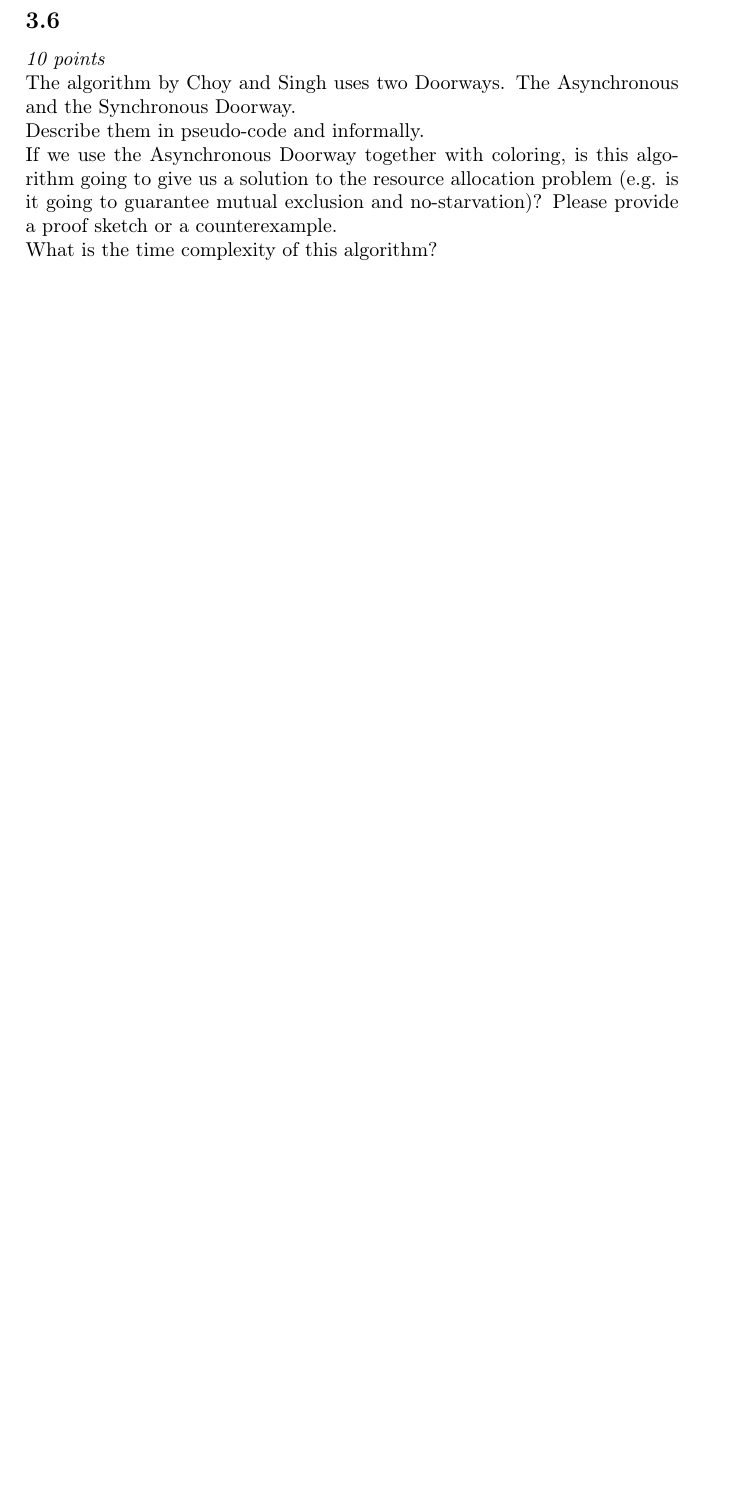
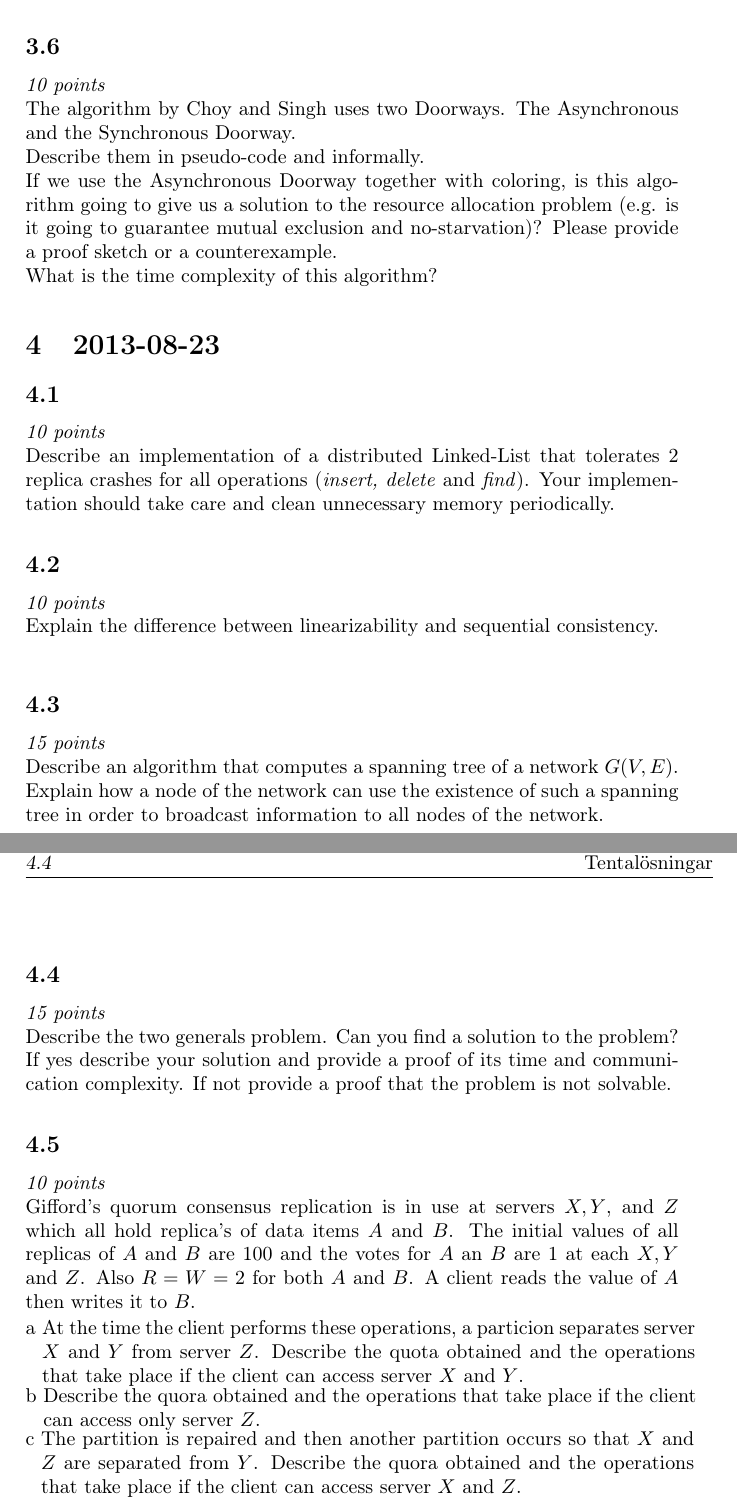
Before and after one commit to sebastiw/Advanced_Distributed, a LaTeX problem sheet (exams.tex): part of page 5 of 5 before the commit and two parts of pages 5 and 6 of 6 after it, the two joined at a grey line, cut so that both start at the same text, the shorter picture padded with empty space. Compiled offline with pdfLaTeX.

Commit message:
Added exam 2013-08-23

```diff
--- a/exams.tex
+++ b/exams.tex
@@ -237,4 +237,24 @@ property: ``if a process delivers messages $m_1$ and $m_2$, and $m_1
   counterexample. \\
   What is the time complexity of this algorithm?}
 
+
+\section{2013-08-23}
+\points{10}
+\question{Describe an implementation of a distributed Linked-List that tolerates 2 replica crashes for all operations (\textit{insert, delete} and \textit{find}). Your implementation should take care and clean unnecessary memory periodically.}
+
+\points{10}
+\question{Explain the difference between linearizability and sequential consistency.}
+
+\points{15}
+\question{Describe an algorithm that computes a spanning tree of a network $G(V,E)$. Explain how a node of the network can use the existence of such a spanning tree in order to broadcast information to all nodes of the network.}
+
+\points{15}
+\question{Describe the two generals problem. Can you find a solution to the problem? If yes describe your solution and provide a proof of its time and communication complexity. If not provide a proof that the problem is not solvable. }
+%Nämn både synchronous och asynchronous system!
+
+\points{10}
+\question{Gifford's quorum consensus replication is in use at servers $X, Y$, and $Z$ which all hold replica's of data items $A$ and $B$. The initial values of all replicas of $A$ and $B$ are 100 and the votes for $A$ an $B$ are 1 at each $X, Y$ and $Z$. Also $R=W=2$ for both $A$ and $B$. A client reads the value of $A$ then writes it to $B$.}\\
+\question[a]{At the time the client performs these operations, a particion separates server $X$ and $Y$ from server $Z$. Describe the quota obtained and the operations that take place if the client can access server $X$ and $Y$.}
+\question[b]{Describe the quora obtained and the operations that take place if the client can access only server $Z$.}
+\question[c]{The partition is repaired and then another partition occurs so that $X$ and $Z$ are separated from $Y$. Describe the quora obtained and the operations that take place if the client can access server $X$ and $Z$.}
 \end{document}
```
